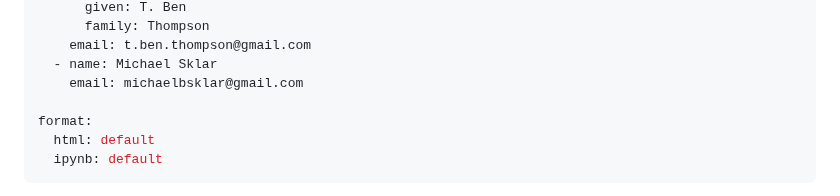
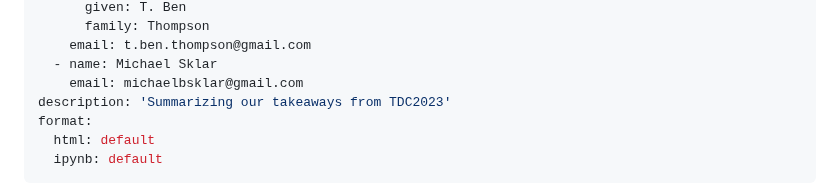
Before and after one commit to Confirm-Solutions/confirmlabs, a Markdown page: posts/TDC2023.md, the part around the change. Rendered like a GitHub page.

Commit message:
description

```diff
--- a/posts/TDC2023.md
+++ b/posts/TDC2023.md
@@ -10,7 +10,7 @@ author:
     email: t.ben.thompson@gmail.com
   - name: Michael Sklar
     email: michaelbsklar@gmail.com
-
+description: 'Summarizing our takeaways from TDC2023'
 format:
   html: default
   ipynb: default
```
